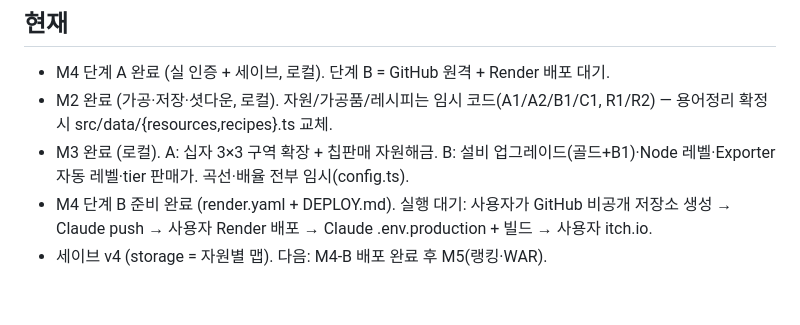
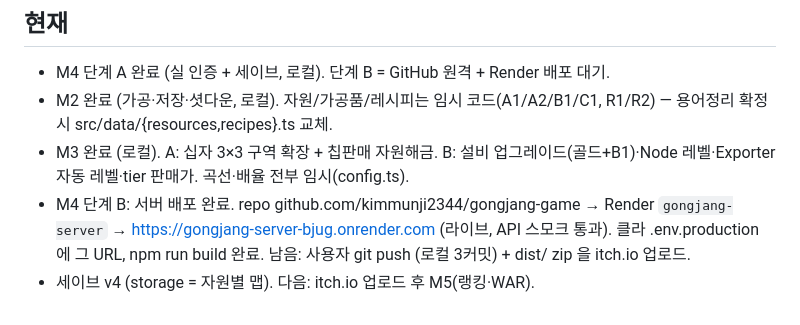
Before and after one commit to kimmunji2344/gongjang-game, a Markdown page: CLAUDE.md, the part around the change. Rendered like a GitHub page.

Commit message:
docs: CLAUDE.md — M4-B 서버 배포 완료 반영

```diff
--- a/CLAUDE.md
+++ b/CLAUDE.md
@@ -38,5 +38,5 @@
 - M4 단계 A 완료 (실 인증 + 세이브, 로컬). 단계 B = GitHub 원격 + Render 배포 대기.
 - M2 완료 (가공·저장·셧다운, 로컬). 자원/가공품/레시피는 임시 코드(A1/A2/B1/C1, R1/R2) — 용어정리 확정 시 src/data/{resources,recipes}.ts 교체.
 - M3 완료 (로컬). A: 십자 3×3 구역 확장 + 칩판매 자원해금. B: 설비 업그레이드(골드+B1)·Node 레벨·Exporter 자동 레벨·tier 판매가. 곡선·배율 전부 임시(config.ts).
-- M4 단계 B 준비 완료 (render.yaml + DEPLOY.md). 실행 대기: 사용자가 GitHub 비공개 저장소 생성 → Claude push → 사용자 Render 배포 → Claude .env.production + 빌드 → 사용자 itch.io.
-- 세이브 v4 (storage = 자원별 맵). 다음: M4-B 배포 완료 후 M5(랭킹·WAR).
+- M4 단계 B: 서버 배포 완료. repo github.com/kimmunji2344/gongjang-game → Render `gongjang-server` → https://gongjang-server-bjug.onrender.com (라이브, API 스모크 통과). 클라 .env.production 에 그 URL, npm run build 완료. 남음: 사용자 git push (로컬 3커밋) + dist/ zip 을 itch.io 업로드.
+- 세이브 v4 (storage = 자원별 맵). 다음: itch.io 업로드 후 M5(랭킹·WAR).
```
